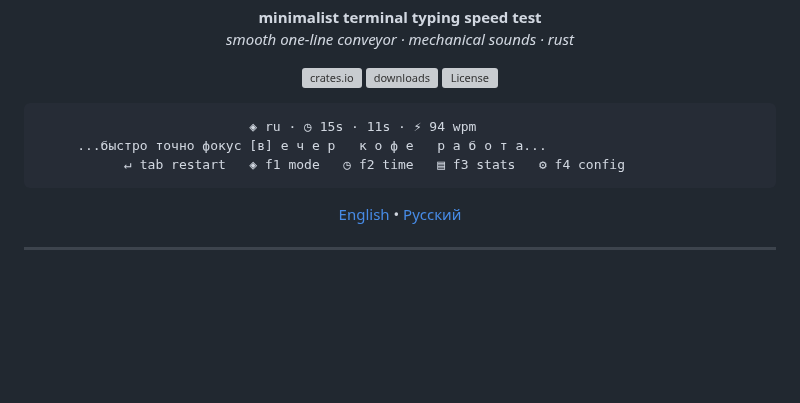
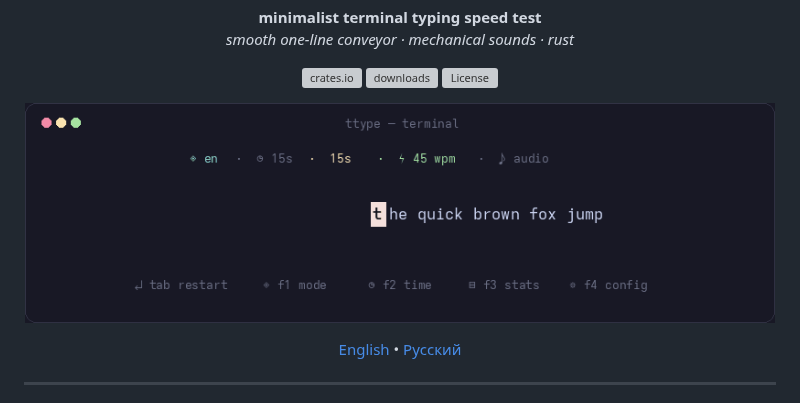
Before and after one commit to laguser/ttype, a Markdown page: README.md, the part around the change. GitHub-like rendering; pictures changed too: demo.gif (added); blank space fills up the shorter version; grey boxes are pictures that could not be loaded.

Commit message:
docs: add animated demo preview gif

````diff
--- a/README.md
+++ b/README.md
@@ -10,11 +10,9 @@
   <img src="https://img.shields.io/github/license/laguser/ttype?style=flat-square&color=blue" alt="License">
 </p>
 
-```text
-                           ◈ ru · ◷ 15s · 11s · ⚡ 94 wpm
-     ...быстро точно фокус [в] е ч е р   к о ф е   р а б о т а...
-           ↵ tab restart   ◈ f1 mode   ◷ f2 time   ▤ f3 stats   ⚙ f4 config
-```
+<p align="center">
+  <img src="https://raw.githubusercontent.com/laguser/ttype/main/demo.gif" alt="ttype demo" width="750">
+</p>
 
 <p align="center">
   <a href="#english">English</a> • <a href="#русский">Русский</a>
````
